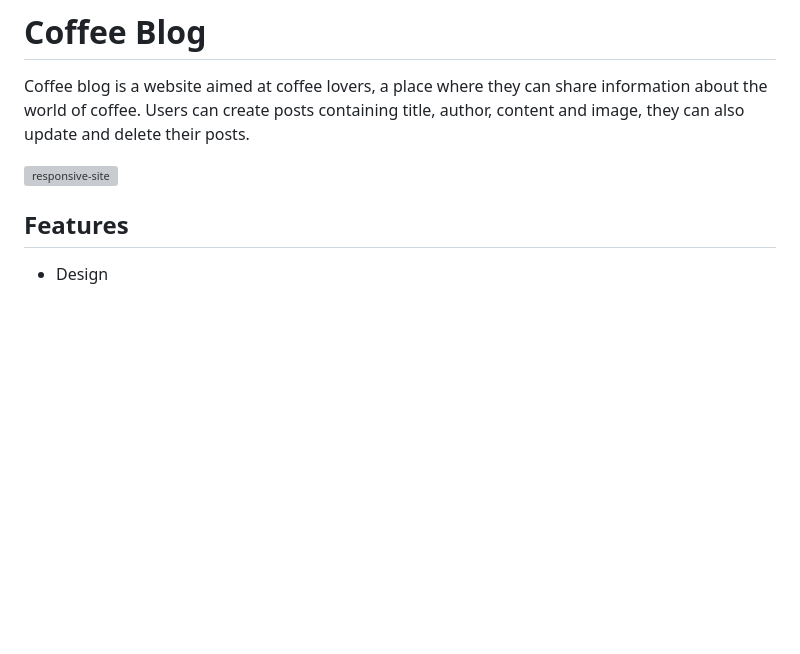
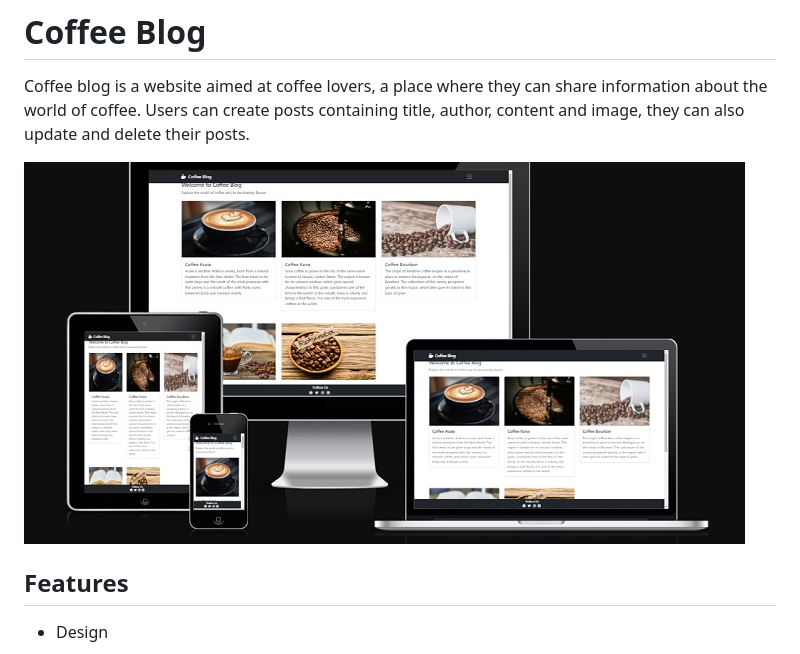
Before and after one commit to RubemJanoni/project-PP4, a Markdown page: README.md, the part around the change. Drawn GitHub-style; blank space fills up the shorter version; grey boxes are pictures that could not be loaded.

```diff
--- a/README.md
+++ b/README.md
@@ -3,7 +3,7 @@
 Coffee blog is a website aimed at coffee lovers, a place where they can share information about the world of coffee.
 Users can create posts containing title, author, content and image, they can also update and delete their posts.
 
-![responsive-site](static/responsive-coffeeblog)
+![responsive-site](static/responsive-coffeeblog.jpg)
 
 ## Features
 
```
